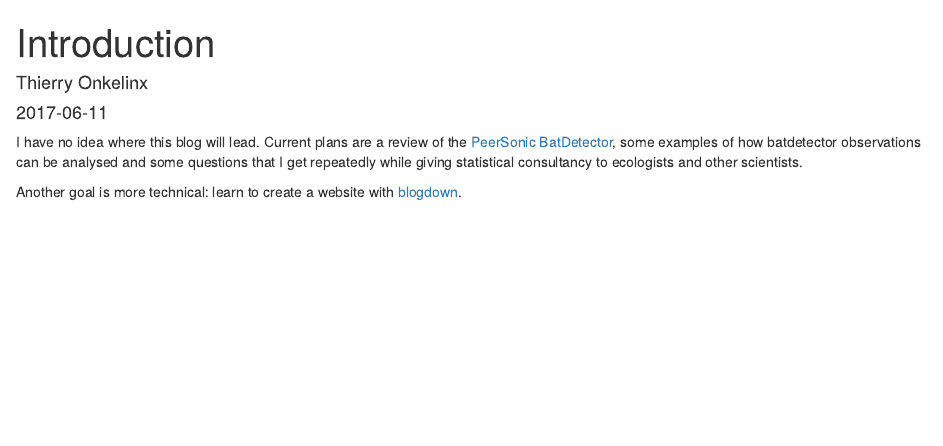
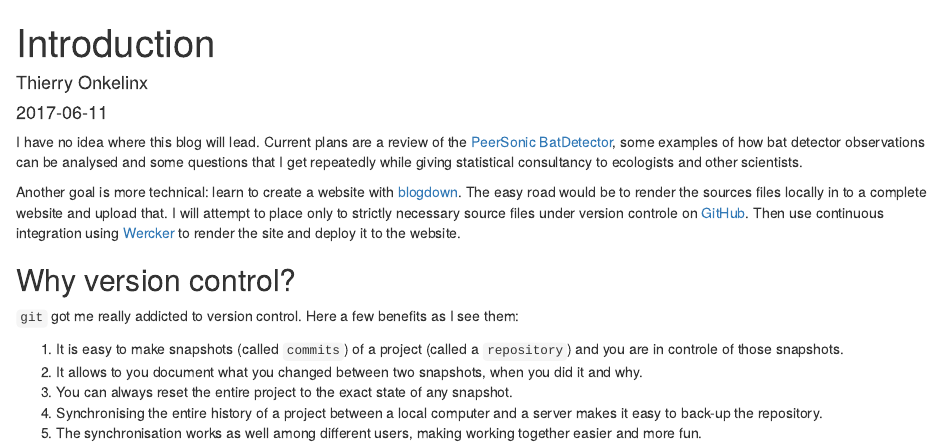
Before and after one commit to ThierryO/my_blog, an R Markdown document (content/post/2017-06-11-introduction.Rmd): the page in a window 1100 px wide, from its top. Rendered offline with R 4.5, knitr and Pandoc, with nearby package versions.

Commit message:
elaborate a bit on version control

```diff
--- a/content/post/2017-06-11-introduction.Rmd
+++ b/content/post/2017-06-11-introduction.Rmd
@@ -10,5 +11,15 @@ coverCaption: "Full moon (c) Thierry Onkelinx"
 ---
 
-I have no idea where this blog will lead. Current plans are a review of the [PeerSonic  BatDetector](http://peersonic.co.uk/), some examples of how batdetector observations can be analysed and some questions that I get repeatedly while giving statistical consultancy to ecologists and other scientists.
+I have no idea where this blog will lead. Current plans are a review of the [PeerSonic  BatDetector](http://peersonic.co.uk/), some examples of how bat detector observations can be analysed and some questions that I get repeatedly while giving statistical consultancy to ecologists and other scientists.
 
-Another goal is more technical: learn to create a website with [blogdown](https://bookdown.org/yihui/blogdown/).
+Another goal is more technical: learn to create a website with [blogdown](https://bookdown.org/yihui/blogdown/). The easy road would be to render the sources files locally in to a complete website and upload that. I will attempt to place only to strictly necessary source files under version controle on [GitHub](https://www.github.com/thierryo/my_blog). Then use continuous integration using [Wercker](https://www.wercker.com) to render the site and deploy it to the website.
+
+## Why version control?
+
+`git` got me really addicted to version control. Here a few benefits as I see them:
+
+1. It is easy to make snapshots (called `commits`) of a project (called a `repository`) and you are in controle of those snapshots.
+1. It allows to you document what you changed between two snapshots, when you did it and why.
+1. You can always reset the entire project to the exact state of any snapshot.
+1. Synchronising the entire history of a project between a local computer and a server makes it easy to back-up the repository.
+1. The synchronisation works as well among different users, making working together easier and more fun.
```
Also changed, not shown: content/post/2017-06-11-introduction.Rmd (1 more changed lines).
